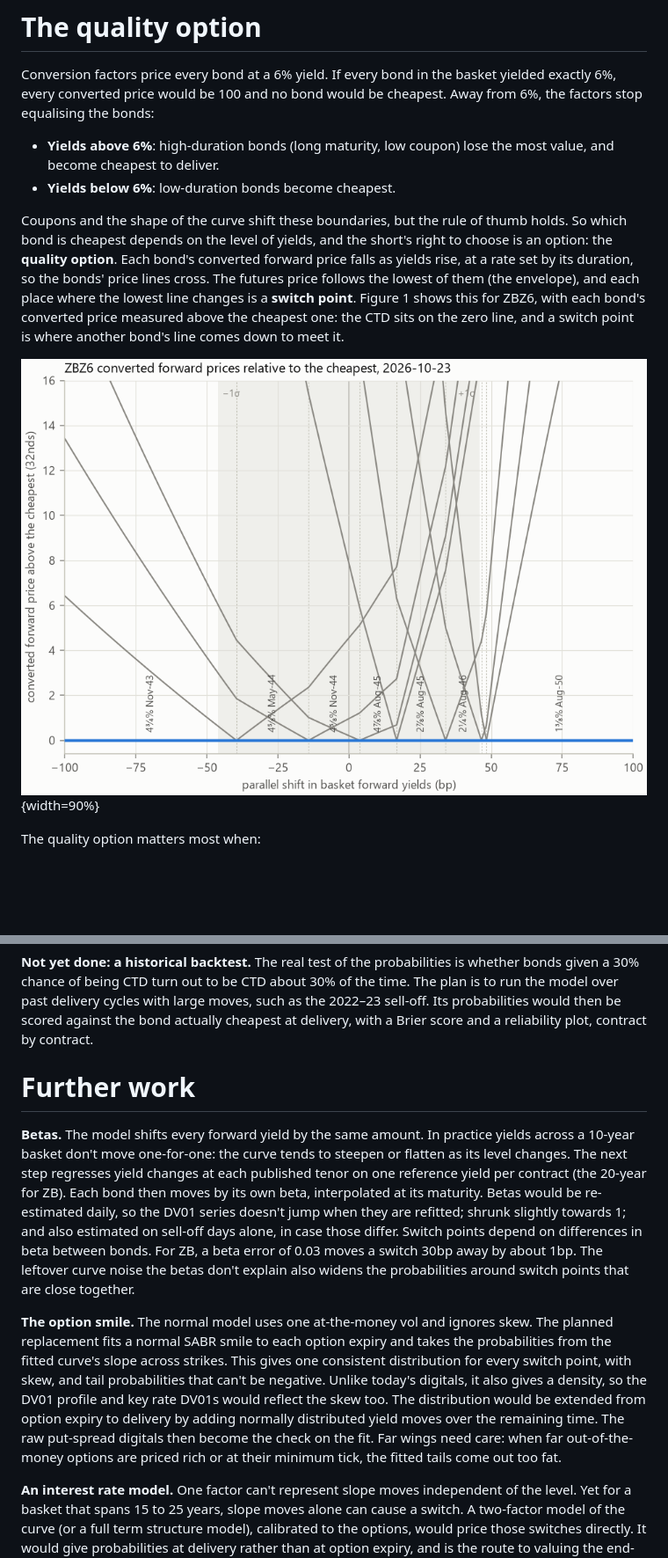
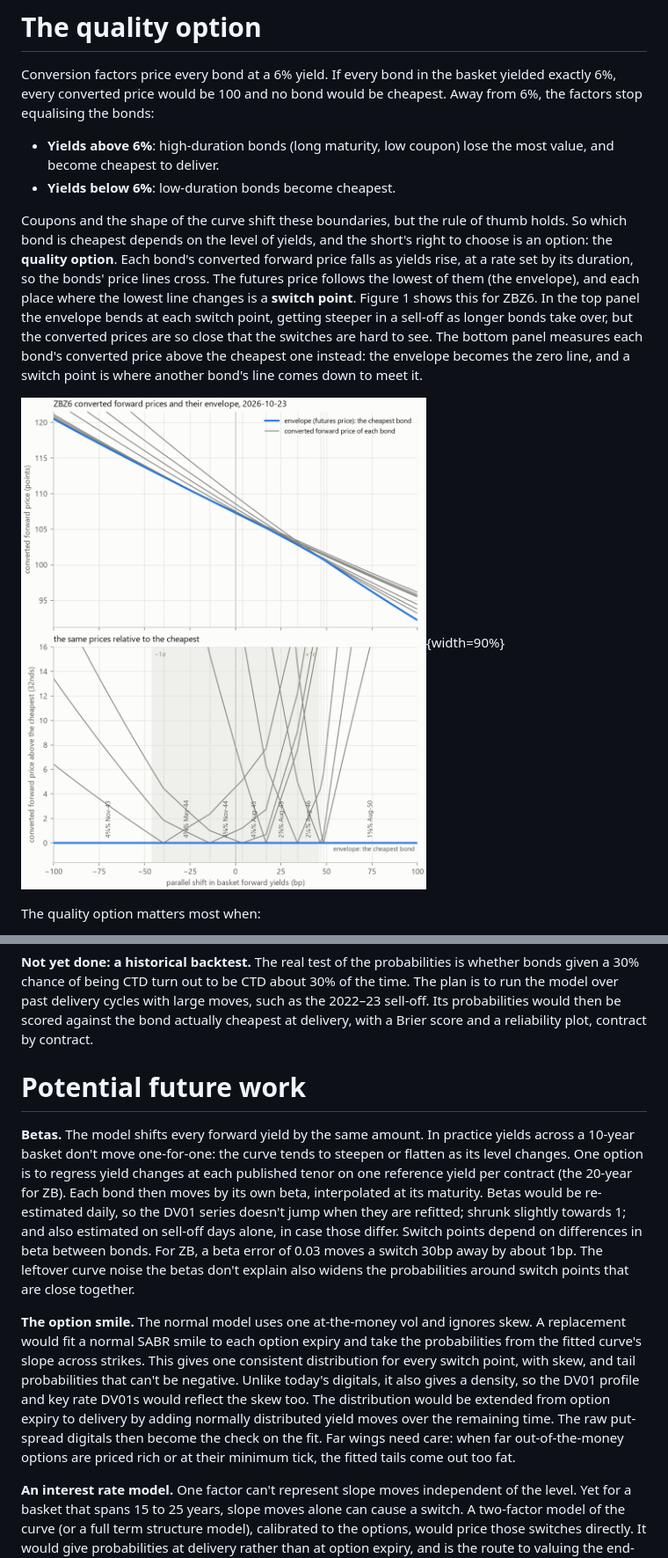
Before and after one commit to willdshi/ust-futures-ctd, a Markdown page: docs/writeup.md, 2 parts joined by grey strips. Shown at 88% size. Rendered like a GitHub page; pictures changed too: docs/images/zbz6-envelope-2026-10-23.png; blank space fills up the shorter version.

```diff
--- a/docs/writeup.md
+++ b/docs/writeup.md
@@ -43,9 +44,9 @@ Conversion factors price every bond at a 6% yield. If every bond in the basket y
 - **Yields above 6%**: high-duration bonds (long maturity, low coupon) lose the most value, and become cheapest to deliver.
 - **Yields below 6%**: low-duration bonds become cheapest.
 
-Coupons and the shape of the curve shift these boundaries, but the rule of thumb holds. So which bond is cheapest depends on the level of yields, and the short's right to choose is an option: the **quality option**. Each bond's converted forward price falls as yields rise, at a rate set by its duration, so the bonds' price lines cross. The futures price follows the lowest of them (the envelope), and each place where the lowest line changes is a **switch point**. Figure 1 shows this for ZBZ6, with each bond's converted price measured above the cheapest one: the CTD sits on the zero line, and a switch point is where another bond's line comes down to meet it.
+Coupons and the shape of the curve shift these boundaries, but the rule of thumb holds. So which bond is cheapest depends on the level of yields, and the short's right to choose is an option: the **quality option**. Each bond's converted forward price falls as yields rise, at a rate set by its duration, so the bonds' price lines cross. The futures price follows the lowest of them (the envelope), and each place where the lowest line changes is a **switch point**. Figure 1 shows this for ZBZ6. In the top panel the envelope bends at each switch point, getting steeper in a sell-off as longer bonds take over, but the converted prices are so close that the switches are hard to see. The bottom panel measures each bond's converted price above the cheapest one instead: the envelope becomes the zero line, and a switch point is where another bond's line comes down to meet it.
 
-![ZBZ6 on 2026-10-23: the converted forward price of each bond that is cheapest somewhere within ±100bp, in 32nds above the cheapest bond, against a parallel shift in forward yields. Labels name the CTD in each region (the 2.25% of August 2049, CTD for under 2bp around +47bp, is unlabelled). Dotted lines are switch points; the shaded band is $\pm 1\sigma$ of the move to delivery.](images/zbz6-envelope-2026-10-23.png){width=90%}
+![ZBZ6 on 2026-10-23: the converted forward price of each bond that is cheapest somewhere within ±100bp, against a parallel shift in forward yields. Top: in points, with the envelope (the futures price) in blue. Bottom: in 32nds above the cheapest bond. Labels name the CTD in each region (the 2.25% of August 2049, CTD for under 2bp around +47bp, is unlabelled). Dotted lines are switch points; the shaded band is $\pm 1\sigma$ of the move to delivery.](images/zbz6-envelope-2026-10-23.png){width=90%}
 
 The quality option matters most when:
 
@@ -145,11 +154,11 @@ Within $\pm1.5\sigma$, the two agree to about 2 percentage points, inside the no
 
 **Not yet done: a historical backtest.** The real test of the probabilities is whether bonds given a 30% chance of being CTD turn out to be CTD about 30% of the time. The plan is to run the model over past delivery cycles with large moves, such as the 2022–23 sell-off. Its probabilities would then be scored against the bond actually cheapest at delivery, with a Brier score and a reliability plot, contract by contract.
 
-# Further work
+# Potential future work
 
-**Betas.** The model shifts every forward yield by the same amount. In practice yields across a 10-year basket don't move one-for-one: the curve tends to steepen or flatten as its level changes. The next step regresses yield changes at each published tenor on one reference yield per contract (the 20-year for ZB). Each bond then moves by its own beta, interpolated at its maturity. Betas would be re-estimated daily, so the DV01 series doesn't jump when they are refitted; shrunk slightly towards 1; and also estimated on sell-off days alone, in case those differ. Switch points depend on differences in beta between bonds. For ZB, a beta error of 0.03 moves a switch 30bp away by about 1bp. The leftover curve noise the betas don't explain also widens the probabilities around switch points that are close together.
+**Betas.** The model shifts every forward yield by the same amount. In practice yields across a 10-year basket don't move one-for-one: the curve tends to steepen or flatten as its level changes. One option is to regress yield changes at each published tenor on one reference yield per contract (the 20-year for ZB). Each bond then moves by its own beta, interpolated at its maturity. Betas would be re-estimated daily, so the DV01 series doesn't jump when they are refitted; shrunk slightly towards 1; and also estimated on sell-off days alone, in case those differ. Switch points depend on differences in beta between bonds. For ZB, a beta error of 0.03 moves a switch 30bp away by about 1bp. The leftover curve noise the betas don't explain also widens the probabilities around switch points that are close together.
 
-**The option smile.** The normal model uses one at-the-money vol and ignores skew. The planned replacement fits a normal SABR smile to each option expiry and takes the probabilities from the fitted curve's slope across strikes. This gives one consistent distribution for every switch point, with skew, and tail probabilities that can't be negative. Unlike today's digitals, it also gives a density, so the DV01 profile and key rate DV01s would reflect the skew too. The distribution would be extended from option expiry to delivery by adding normally distributed yield moves over the remaining time. The raw put-spread digitals then become the check on the fit. Far wings need care: when far out-of-the-money options are priced rich or at their minimum tick, the fitted tails come out too fat.
+**The option smile.** The normal model uses one at-the-money vol and ignores skew. A replacement would fit a normal SABR smile to each option expiry and take the probabilities from the fitted curve's slope across strikes. This gives one consistent distribution for every switch point, with skew, and tail probabilities that can't be negative. Unlike today's digitals, it also gives a density, so the DV01 profile and key rate DV01s would reflect the skew too. The distribution would be extended from option expiry to delivery by adding normally distributed yield moves over the remaining time. The raw put-spread digitals then become the check on the fit. Far wings need care: when far out-of-the-money options are priced rich or at their minimum tick, the fitted tails come out too fat.
 
 **An interest rate model.** One factor can't represent slope moves independent of the level. Yet for a basket that spans 15 to 25 years, slope moves alone can cause a switch. A two-factor model of the curve (or a full term structure model), calibrated to the options, would price those switches directly. It would give probabilities at delivery rather than at option expiry, and is the route to valuing the end-of-month and wildcard options and a futures fair value, all of which are out of scope today.
 
```
Also changed, not shown: other parts of docs/writeup.md (+13 -4 lines), docs/images/tnz6-dv01-profile-2026-10-23.png (added), docs/images/zbz6-dv01-profile-heatmap-2026-10-23.png (deleted), docs/images/znz6-dv01-profile-2026-10-23.png (added), 2 other files.
